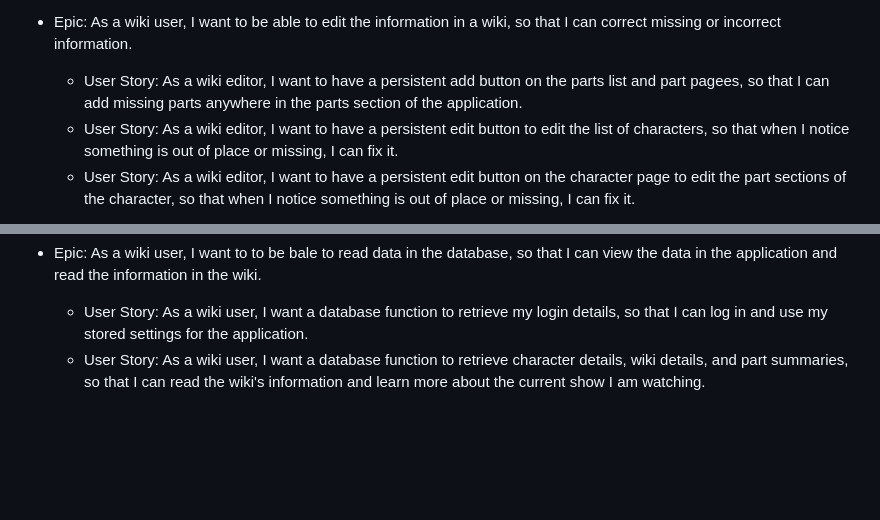
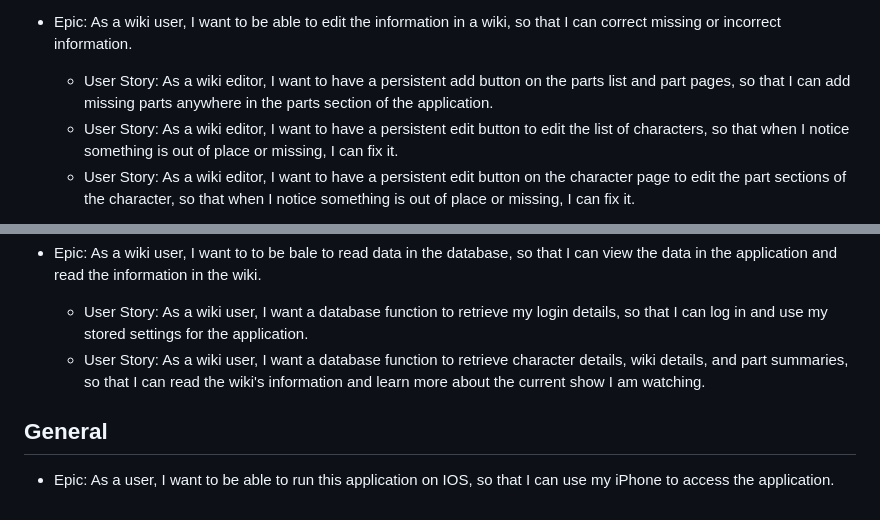
Before and after one commit to AndrewOneal/capstone, a Markdown page: Documentation/requirements/ver3_requirements.md, 2 parts joined by grey strips. Drawn GitHub-style; blank space fills up the shorter version.

```diff
--- a/Documentation/requirements/ver3_requirements.md
+++ b/Documentation/requirements/ver3_requirements.md
@@ -20,7 +20,7 @@
   * User Story: As a wiki creator, I want to have a "Create a Wiki" form page to create a new wiki, so that I can input a title, section names, number of sections, number of characters, and a description of series for the wiki I am creating.
 
 * Epic: As a wiki user, I want to be able to edit the information in a wiki, so that I can correct missing or incorrect information.
-  * User Story: As a wiki editor, I want to have a persistent add button on the parts list and part pagees, so that I can add missing parts anywhere in the parts section of the application.
+  * User Story: As a wiki editor, I want to have a persistent add button on the parts list and part pages, so that I can add missing parts anywhere in the parts section of the application.
   * User Story: As a wiki editor, I want to have a persistent edit button to edit the list of characters, so that when I notice something is out of place or missing, I can fix it.
   * User Story: As a wiki editor, I want to have a persistent edit button on the character page to edit the part sections of the character, so that when I notice something is out of place or missing, I can fix it.
 
@@ -41,4 +41,7 @@
 
 * Epic: As a wiki user, I want to to be bale to read data in the database, so that I can view the data in the application and read the information in the wiki.
   * User Story: As a wiki user, I want a database function to retrieve my login details, so that I can log in and use my stored settings for the application.
-  * User Story: As a wiki user, I want a database function to retrieve character details, wiki details, and part summaries, so that I can read the wiki's information and learn more about the current show I am watching.
+  *  User Story: As a wiki user, I want a database function to retrieve character details, wiki details, and part summaries, so that I can read the wiki's information and learn more about the current show I am watching.
+
+## General
+* Epic: As a user, I want to be able to run this application on IOS, so that I can use my iPhone to access the application.
```
